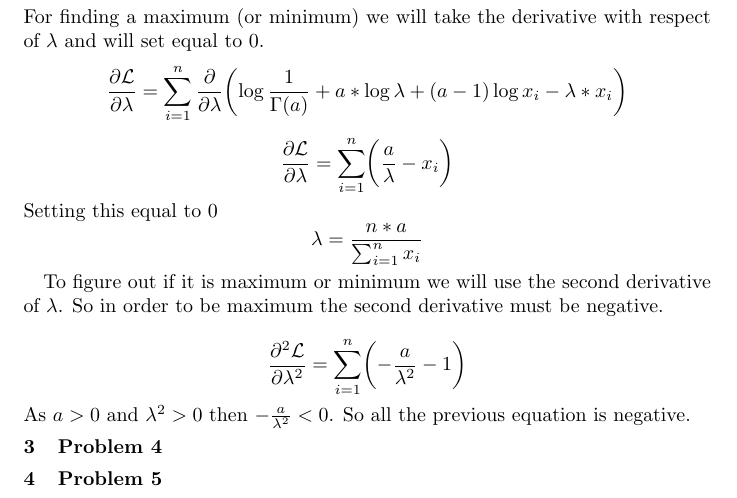
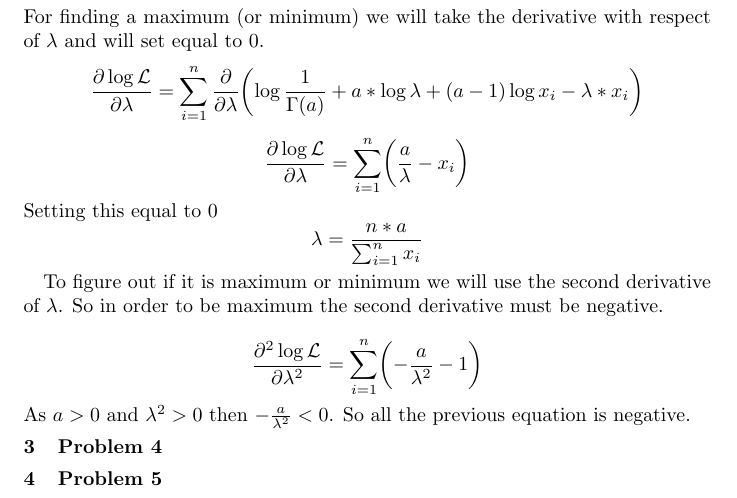
Before and after one commit to gkoloventzos/COMS4771_HMWK3, a LaTeX problem sheet (assignment.tex, which reads problem3.tex): part of the page, cut so that both start at the same text. Compiled offline with pdfLaTeX.

Commit message:
log to L

```diff
--- a/problem3.tex
+++ b/problem3.tex
@@ -15,10 +15,10 @@ We can now easily maximize the log-likehood,
 \end{equation*}
 For finding a maximum (or minimum) we will take the derivative with respect of $\lambda$ and will set equal to 0.
 \begin{equation*}
-\frac{\partial\mathcal{L}}{\partial\lambda} = \sum_{i=1}^n \frac{\partial}{\partial\lambda} \biggl( \log\frac{1}{\Gamma(a)} + a*\log\lambda + (a-1)\log{x_i} - \lambda*x_i \biggr)
+\frac{\partial\log\mathcal{L}}{\partial\lambda} = \sum_{i=1}^n \frac{\partial}{\partial\lambda} \biggl( \log\frac{1}{\Gamma(a)} + a*\log\lambda + (a-1)\log{x_i} - \lambda*x_i \biggr)
 \end{equation*}
 \begin{equation*}
-\frac{\partial\mathcal{L}}{\partial\lambda} = \sum_{i=1}^n \biggl( \frac{a}{\lambda} - x_i \biggr)
+\frac{\partial\log\mathcal{L}}{\partial\lambda} = \sum_{i=1}^n \biggl( \frac{a}{\lambda} - x_i \biggr)
 \end{equation*}
 Setting this equal to 0
 \begin{equation*}
@@ -29,6 +29,6 @@ To figure out if it is maximum or minimum we will use the second derivative of $
 So in order to be maximum the second derivative must be negative.
 
 \begin{equation*}
-\frac{\partial^2\mathcal{L}}{\partial\lambda^2} = \sum_{i=1}^n \biggl( -\frac{a}{\lambda^2} -1 \biggr)
+\frac{\partial^2\log\mathcal{L}}{\partial\lambda^2} = \sum_{i=1}^n \biggl( -\frac{a}{\lambda^2} -1 \biggr)
 \end{equation*}
 As $ a > 0 $ and $\lambda^2 > 0$ then $-\frac{a}{\lambda^2} < 0$. So all the previous equation is negative.
```
